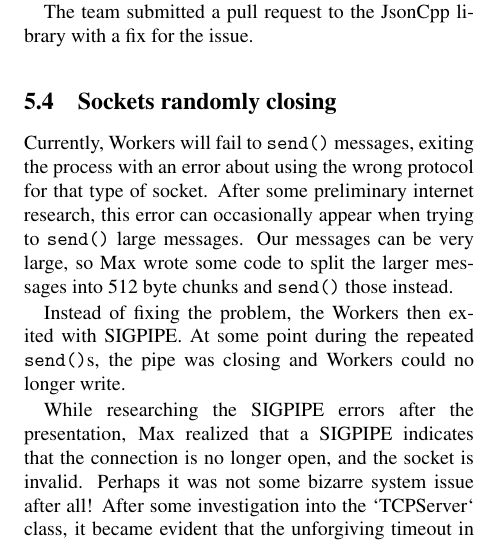
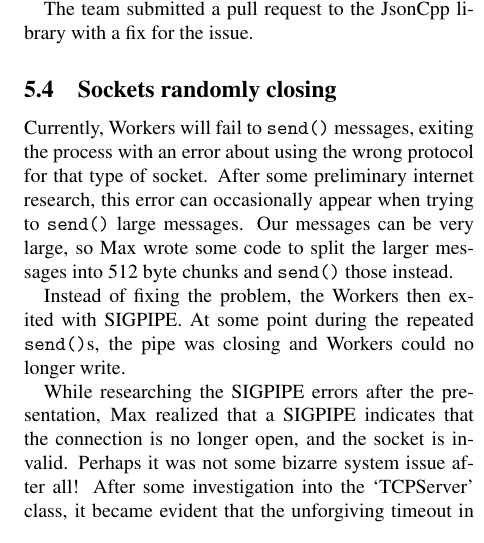
Before and after one commit to TheiaRT/tracer, a LaTeX document (docs/project-final-report.tex): part of one column of page 3 of 3, cut so that both start at the same text. Compiled offline with pdfLaTeX; a LaTeX package or settings file that is missing is left out.

Commit message:
Fix LaTeX errors

```diff
--- a/docs/project-final-report.tex
+++ b/docs/project-final-report.tex
@@ -240,9 +240,9 @@ no longer write.
 While researching the SIGPIPE errors after the presentation, Max realized that a
 SIGPIPE indicates that the connection is no longer open, and the socket is
 invalid. Perhaps it was not some bizarre system issue after all! After some
-investigation into the `TCPServer` class, it became evident that the unforgiving
-timeout in `read_from_sock` closed the connection too early. The timeout was
-increased from 0.01 seconds to 1 second and all was well.
+investigation into the `TCPServer' class, it became evident that the unforgiving
+timeout in \verb|read_from_sock| closed the connection too early. The timeout
+was increased from 0.01 seconds to 1 second and all was well.
 
 \section{Code overview}
 
```
